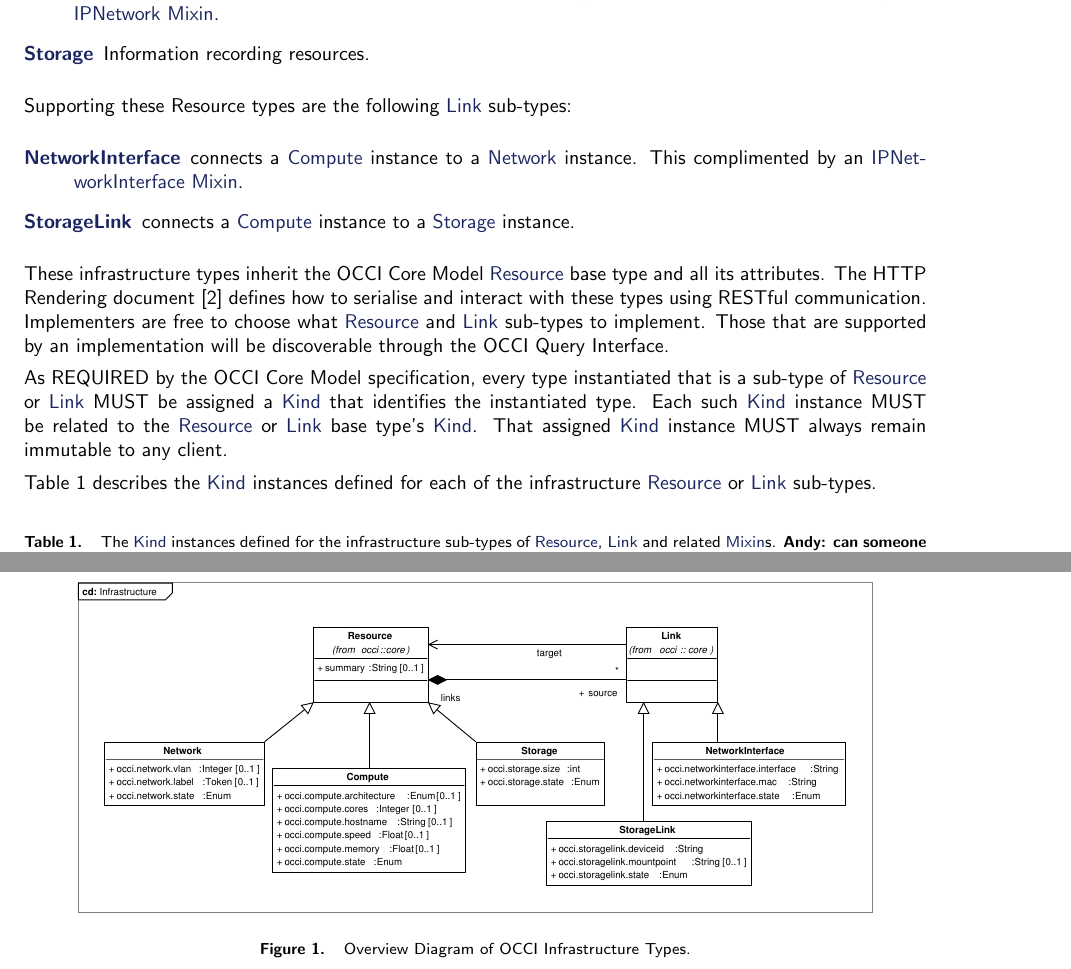
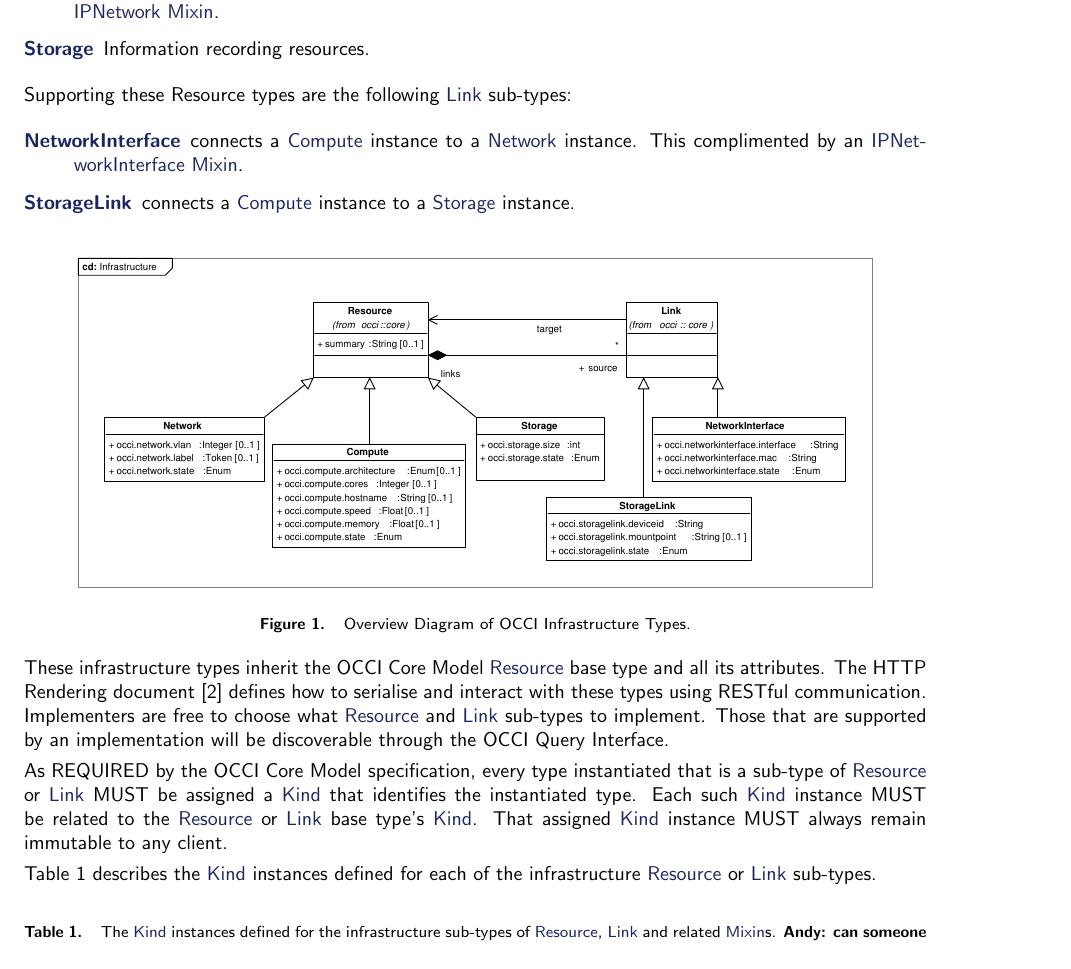
Before and after one commit to occiware/occi-wg, a LaTeX document (infrastructure.tex): two parts of pages 4 and 5 of 13 before the commit and part of page 4 of 13 after it, the two joined at a grey line, cut so that both start at the same text. Compiled offline with pdfLaTeX.

Commit message:
- Moved UML diagram to appear earlier in the document, improves the float layout.
git-svn-id: file://localhost/tmp/svn2git/occi-wg/svn/trunk@345 03f8628b-ed47-4a1f-bca9-bd5ac709a1f8

```diff
--- a/infrastructure.tex
+++ b/infrastructure.tex
@@ -110,6 +110,13 @@ Supporting these Resource types are the following \hl{Link} sub-types:
 	\item[\hl{StorageLink}] connects a \hl{Compute} instance to a \hl{Storage} instance.
 \end{description}
 
+\begin{figure}[!h]
+	{\centering \resizebox*{0.9\columnwidth}{!}{\rotatebox{270}
+	    {\includegraphics{figs/infrastructure_model.pdf}}} \par}
+	\caption{Overview Diagram of OCCI Infrastructure Types.}
+	\label{fig:infra_uml}
+\end{figure}
+
 %OCCI infrastructure implementors MUST implement these types.
 These infrastructure types inherit the OCCI Core Model \hl{Resource} base type and all its
 attributes. The HTTP Rendering document \cite{occi:http_rendering} defines how to serialise and interact with these types
@@ -168,13 +175,6 @@ and \hl{IPNetworkInterface}) where
 appropriate. Following those, the definition of infrastructure-related \hl{Link} sub-types
 are given and finally OS and Resource Templates are defined. Figure~\ref{fig:infra_uml} gives an overview
 of the various types involved in this infrastructure specification.
-
-\begin{figure}[!h]
-	{\centering \resizebox*{0.9\columnwidth}{!}{\rotatebox{270}
-	    {\includegraphics{figs/infrastructure_model.pdf}}} \par}
-	\caption{Overview Diagram of OCCI Infrastructure Types.}
-	\label{fig:infra_uml}
-\end{figure}
 
 \subsection{Compute}
 The \hl{Compute} type represents a generic information processing resource, e.g.~a
```
